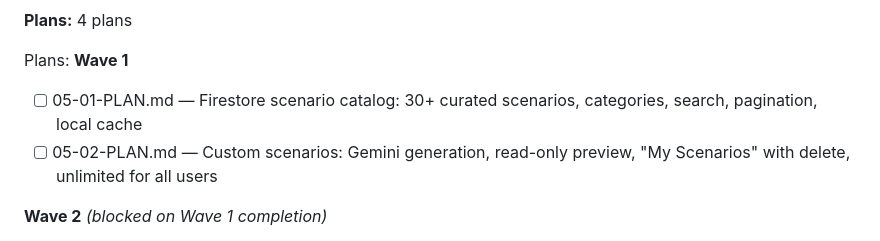
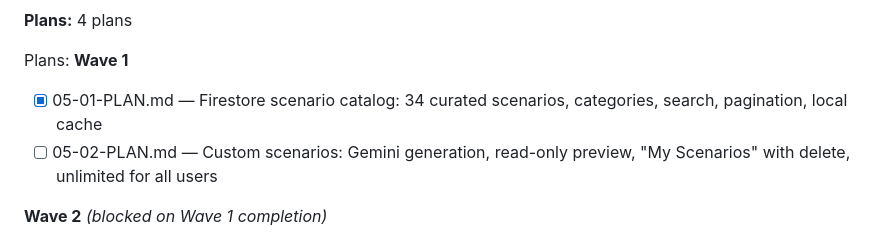
Before and after one commit to heinhtet-zaw12/linguo_wizard, a Markdown page: .planning/ROADMAP.md, the part around the change. GitHub-like rendering.

```diff
--- a/.planning/ROADMAP.md
+++ b/.planning/ROADMAP.md
@@ -126,7 +126,7 @@ Plans:
 Plans:
 **Wave 1**
 
-- [ ] 05-01-PLAN.md — Firestore scenario catalog: 30+ curated scenarios, categories, search, pagination, local cache
+- [x] 05-01-PLAN.md — Firestore scenario catalog: 34 curated scenarios, categories, search, pagination, local cache
 - [ ] 05-02-PLAN.md — Custom scenarios: Gemini generation, read-only preview, "My Scenarios" with delete, unlimited for all users
 
 **Wave 2** *(blocked on Wave 1 completion)*
```
Also changed, not shown: .planning/STATE.md (+19 -12 lines), 1 other file.
